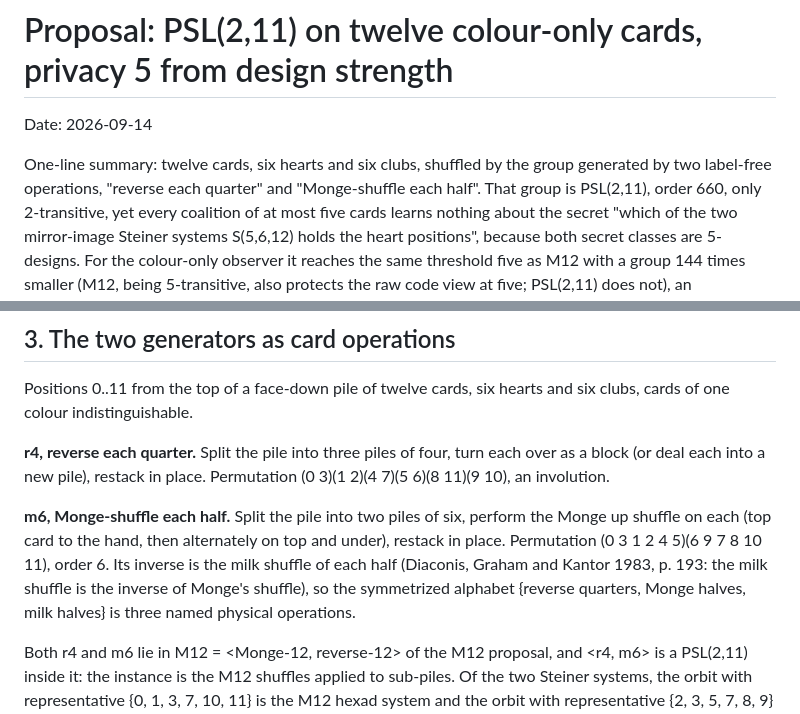
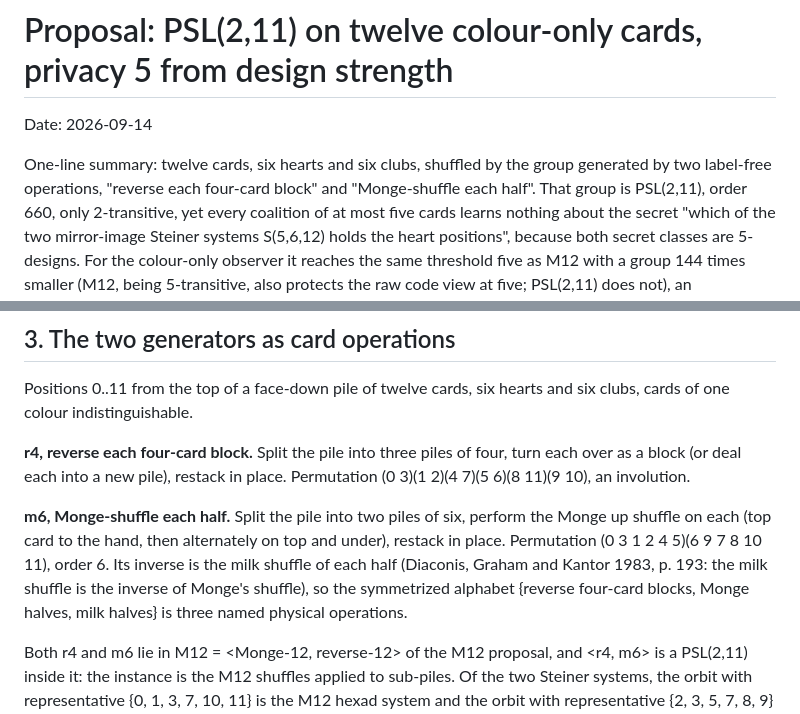
Before and after one commit to weng-chenghui/rocq-pgg-smc, a Markdown page: notes/2026-09-14-003000-psl211-chirality-instance-proposal.md, 2 parts joined by grey strips. Drawn GitHub-style.

Commit message:
docs(notes): four-card blocks, not quarters, in the PSL(2,11) spec

```diff
--- a/notes/2026-09-14-003000-psl211-chirality-instance-proposal.md
+++ b/notes/2026-09-14-003000-psl211-chirality-instance-proposal.md
@@ -3,7 +3,7 @@
 Date: 2026-09-14
 
 One-line summary: twelve cards, six hearts and six clubs, shuffled by the group
-generated by two label-free operations, "reverse each quarter" and "Monge-shuffle
+generated by two label-free operations, "reverse each four-card block" and "Monge-shuffle
 each half". That group is PSL(2,11), order 660, only 2-transitive, yet every
 coalition of at most five cards learns nothing about the secret "which of the
 two mirror-image Steiner systems S(5,6,12) holds the heart positions", because
@@ -87,7 +87,7 @@ chirality of the ladder note.
 Positions 0..11 from the top of a face-down pile of twelve cards, six hearts
 and six clubs, cards of one colour indistinguishable.
 
-**r4, reverse each quarter.** Split the pile into three piles of four, turn
+**r4, reverse each four-card block.** Split the pile into three piles of four, turn
 each over as a block (or deal each into a new pile), restack in place.
 Permutation (0 3)(1 2)(4 7)(5 6)(8 11)(9 10), an involution.
 
@@ -96,7 +96,7 @@ perform the Monge up shuffle on each (top card to the hand, then alternately
 on top and under), restack in place. Permutation (0 3 1 2 4 5)(6 9 7 8 10 11),
 order 6. Its inverse is the milk shuffle of each half (Diaconis, Graham and
 Kantor 1983, p. 193: the milk shuffle is the inverse of Monge's shuffle), so
-the symmetrized alphabet {reverse quarters, Monge halves, milk halves} is
+the symmetrized alphabet {reverse four-card blocks, Monge halves, milk halves} is
 three named physical operations.
 
 Both r4 and m6 lie in M12 = <Monge-12, reverse-12> of the M12 proposal, and
```
